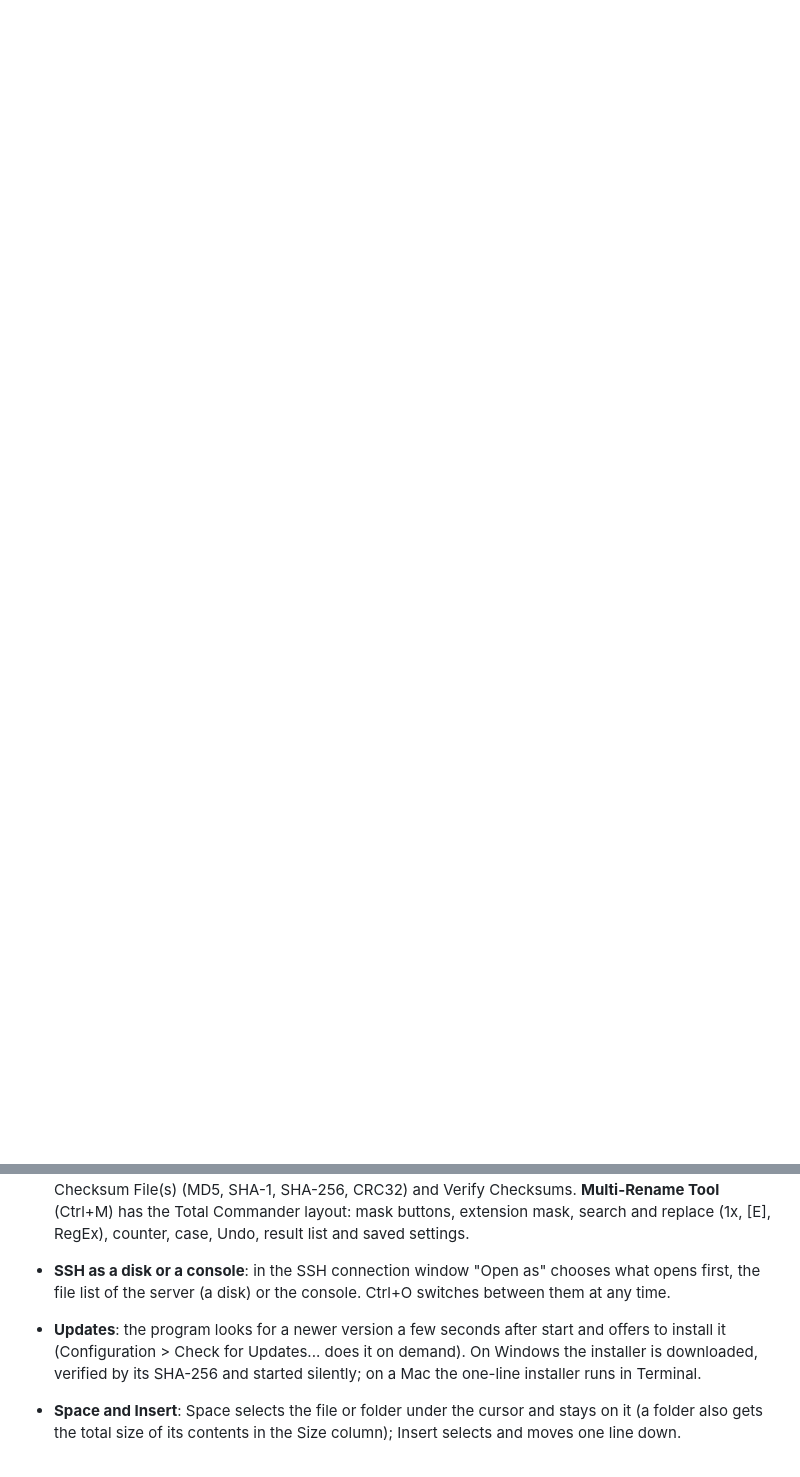
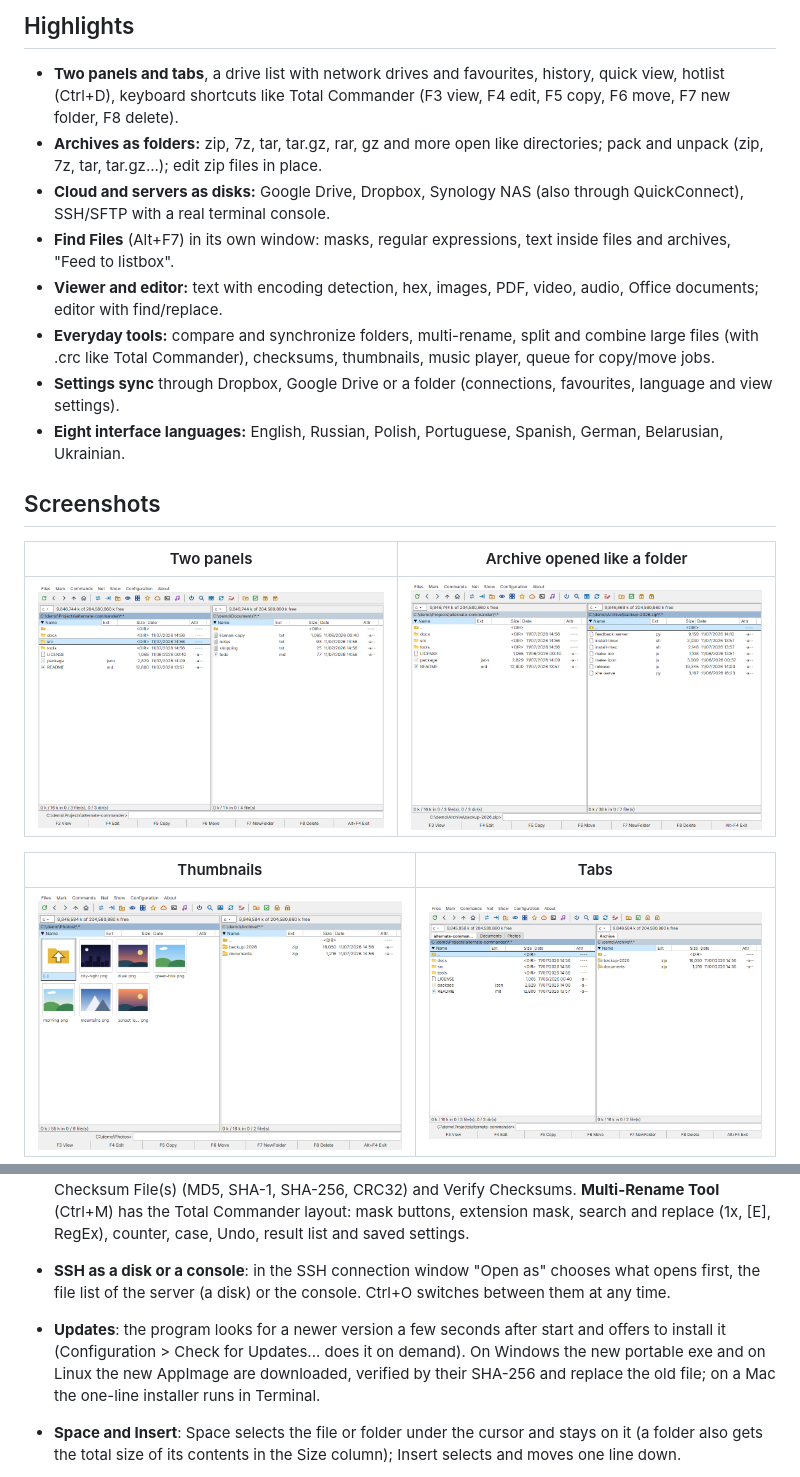
Before and after one commit to powervac/Alternate-Total-Commander, a Markdown page: README.md, 2 parts joined by grey strips. Rendered like a GitHub page; pictures changed too: docs/img/archive-as-folder.png (added), docs/img/tabs.png (added), docs/img/thumbnails.png (added); blank space fills up the shorter version.

Commit message:
README: download table, highlights, screenshots and a demo GIF

```diff
--- a/README.md
+++ b/README.md
@@ -8,0 +26,21 @@ An **unofficial**, open-source two-panel file manager in the style of Total Comm
+## Highlights
+
+- **Two panels and tabs**, a drive list with network drives and favourites, history, quick view, hotlist (Ctrl+D), keyboard shortcuts like Total Commander (F3 view, F4 edit, F5 copy, F6 move, F7 new folder, F8 delete).
+- **Archives as folders:** zip, 7z, tar, tar.gz, rar, gz and more open like directories; pack and unpack (zip, 7z, tar, tar.gz...); edit zip files in place.
+- **Cloud and servers as disks:** Google Drive, Dropbox, Synology NAS (also through QuickConnect), SSH/SFTP with a real terminal console.
+- **Find Files** (Alt+F7) in its own window: masks, regular expressions, text inside files and archives, "Feed to listbox".
+- **Viewer and editor:** text with encoding detection, hex, images, PDF, video, audio, Office documents; editor with find/replace.
+- **Everyday tools:** compare and synchronize folders, multi-rename, split and combine large files (with .crc like Total Commander), checksums, thumbnails, music player, queue for copy/move jobs.
+- **Settings sync** through Dropbox, Google Drive or a folder (connections, favourites, language and view settings).
+- **Eight interface languages:** English, Russian, Polish, Portuguese, Spanish, German, Belarusian, Ukrainian.
+
+## Screenshots
+
+| Two panels | Archive opened like a folder |
+|---|---|
+| ![Two panels](docs/img/two-panels.png) | ![Archive as folder](docs/img/archive-as-folder.png) |
+
+| Thumbnails | Tabs |
+|---|---|
+| ![Thumbnails](docs/img/thumbnails.png) | ![Tabs](docs/img/tabs.png) |
+
@@ -17,7 +62,7 @@ An **unofficial**, open-source two-panel file manager in the style of Total Comm
 
 - **SSH as a disk or a console**: in the SSH connection window "Open as" chooses what opens first, the file list of the server (a disk) or the console. Ctrl+O switches between them at any time.
 
-- **Updates**: the program looks for a newer version a few seconds after start and offers to install it (Configuration > Check for Updates... does it on demand). On Windows the installer is downloaded, verified by its SHA-256 and started silently; on a Mac the one-line installer runs in Terminal.
+- **Updates**: the program looks for a newer version a few seconds after start and offers to install it (Configuration > Check for Updates... does it on demand). On Windows the new portable exe and on Linux the new AppImage are downloaded, verified by their SHA-256 and replace the old file; on a Mac the one-line installer runs in Terminal.
 - **Space and Insert**: Space selects the file or folder under the cursor and stays on it (a folder also gets the total size of its contents in the Size column); Insert selects and moves one line down.
 
 - **ZX Spectrum emulator**: Enter on a .trd, .scl, .tap, .tzx, .z80, .sna, .szx, .fdi, .td0, .udi, .csw or .hob file starts it in the built-in emulator (Unreal Speccy Portable compiled to WebAssembly). Also Files > Run in ZX Spectrum Emulator.
```
Also changed, not shown: other parts of README.md (+28 -4 lines), docs/img/demo.gif (added).
